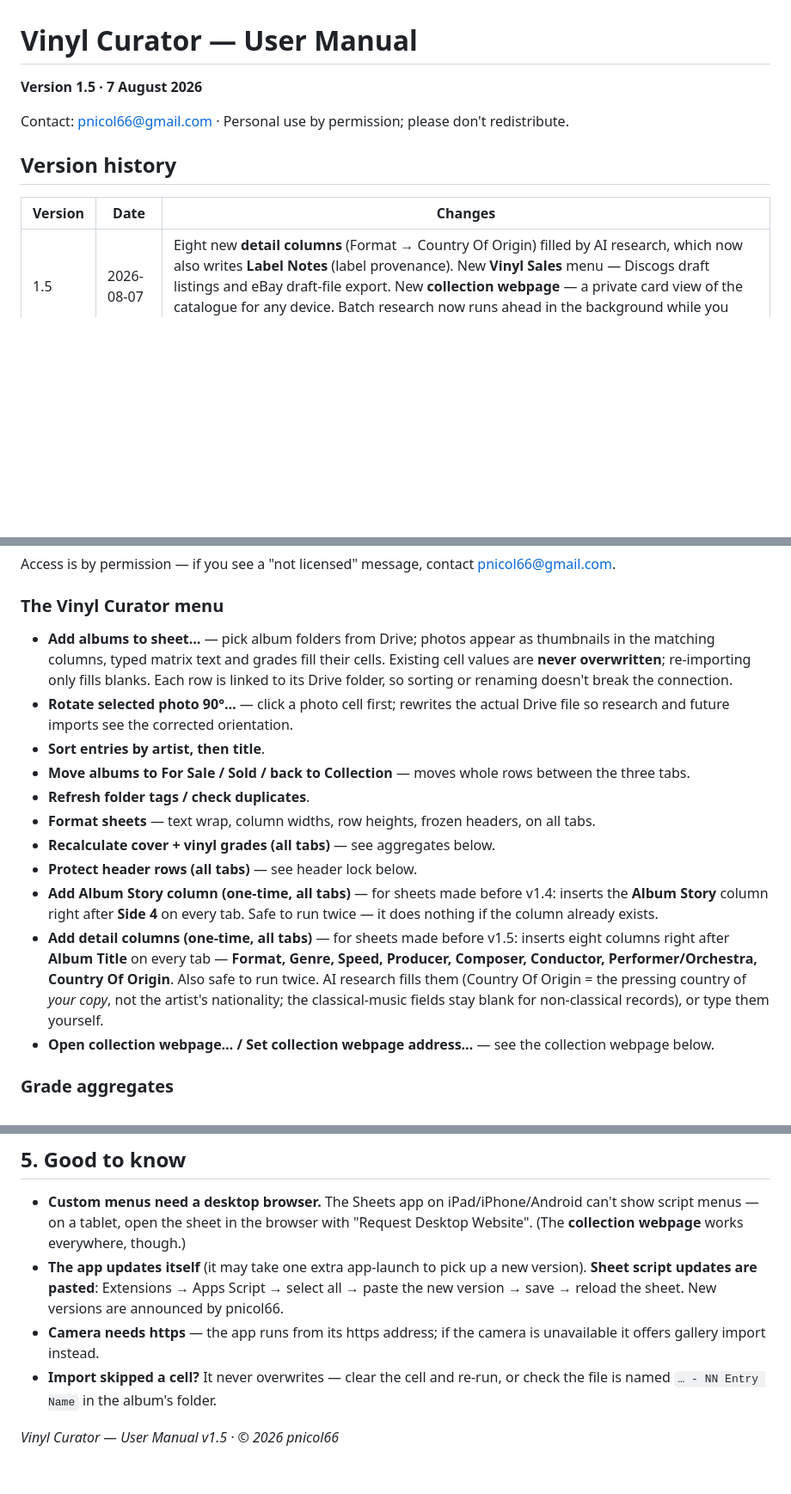
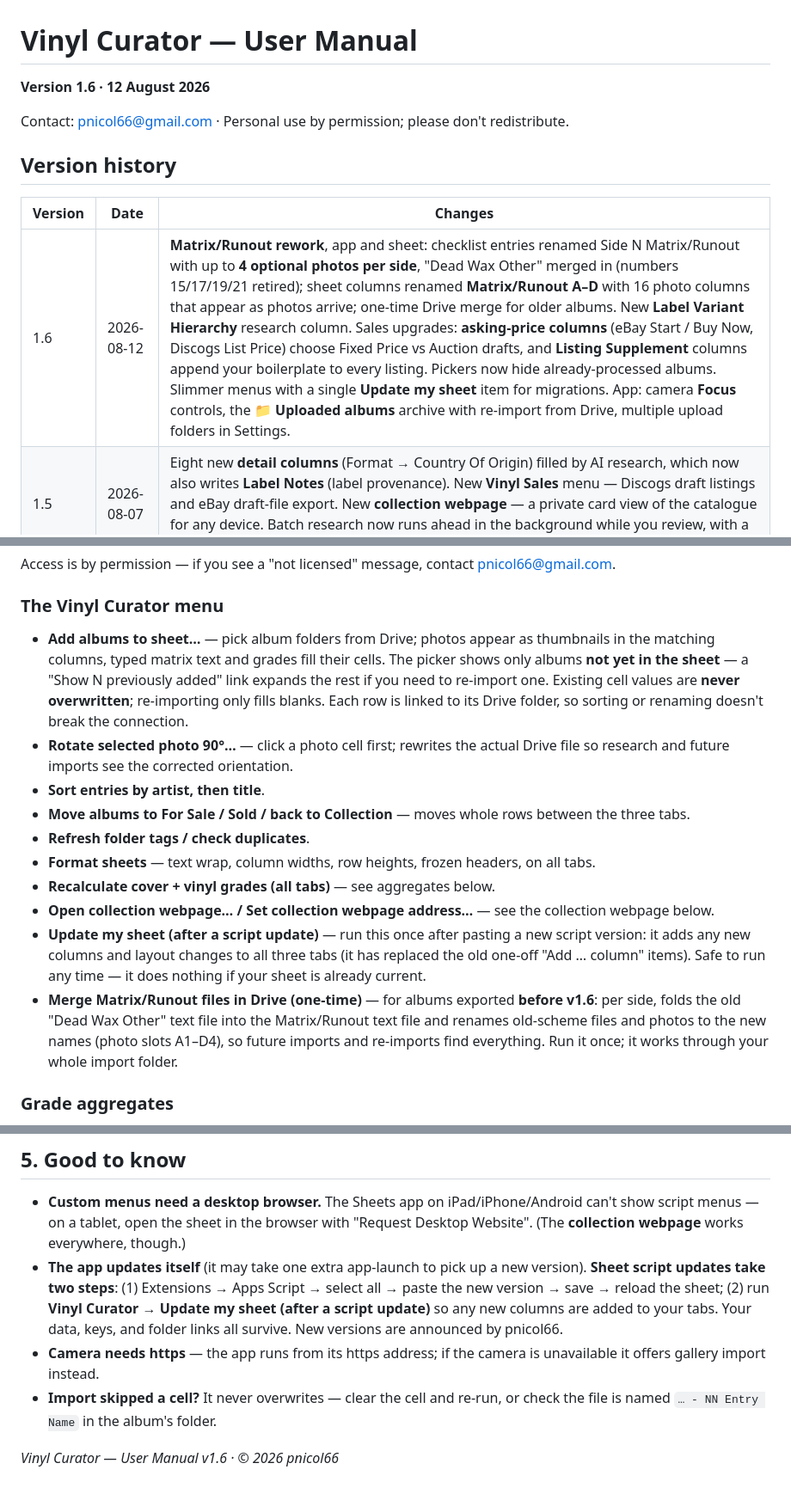
Before and after one commit to pnicol66-sketch/vinyl-curator, a Markdown page: USER-MANUAL.md, 3 parts joined by grey strips. Shown at 86% size. Rendered like a GitHub page; blank space fills up the shorter version.

```diff
--- a/USER-MANUAL.md
+++ b/USER-MANUAL.md
@@ -1,6 +1,6 @@
 # Vinyl Curator — User Manual
 
-**Version 1.5 · 7 August 2026**
+**Version 1.6 · 12 August 2026**
 
 Contact: pnicol66@gmail.com · Personal use by permission; please don't redistribute.
 
@@ -8,6 +8,7 @@ Contact: pnicol66@gmail.com · Personal use by permission; please don't redistri
 
 | Version | Date | Changes |
 |---|---|---|
+| 1.6 | 2026-08-12 | **Matrix/Runout rework**, app and sheet: checklist entries renamed Side N Matrix/Runout with up to **4 optional photos per side**, "Dead Wax Other" merged in (numbers 15/17/19/21 retired); sheet columns renamed **Matrix/Runout A–D** with 16 photo columns that appear as photos arrive; one-time Drive merge for older albums. New **Label Variant Hierarchy** research column. Sales upgrades: **asking-price columns** (eBay Start / Buy Now, Discogs List Price) choose Fixed Price vs Auction drafts, and **Listing Supplement** columns append your boilerplate to every listing. Pickers now hide already-processed albums. Slimmer menus with a single **Update my sheet** item for migrations. App: camera **Focus** controls, the **📁 Uploaded albums** archive with re-import from Drive, multiple upload folders in Settings. |
 | 1.5 | 2026-08-07 | Eight new **detail columns** (Format → Country Of Origin) filled by AI research, which now also writes **Label Notes** (label provenance). New **Vinyl Sales** menu — Discogs draft listings and eBay draft-file export. New **collection webpage** — a private card view of the catalogue for any device. Batch research now runs ahead in the background while you review, with a live progress line. New **Kimi K3** model option. |
 | 1.4 | 2026-08-06 | New **Album Story** sheet column (right after Side 4): the album's background and history, filled in by AI pressing research. Existing sheets add it via **Vinyl Curator → Add Album Story column**. |
 | 1.3 | 2026-08-06 | After a successful save (Share, Drive upload, or ZIP) the app returns to the home screen. |
@@ -126,17 +129,16 @@ Access is by permission — if you see a "not licensed" message, contact pnicol6
 
 ### The Vinyl Curator menu
 
-- **Add albums to sheet…** — pick album folders from Drive; photos appear as thumbnails in the matching columns, typed matrix text and grades fill their cells. Existing cell values are **never overwritten**; re-importing only fills blanks. Each row is linked to its Drive folder, so sorting or renaming doesn't break the connection.
+- **Add albums to sheet…** — pick album folders from Drive; photos appear as thumbnails in the matching columns, typed matrix text and grades fill their cells. The picker shows only albums **not yet in the sheet** — a "Show N previously added" link expands the rest if you need to re-import one. Existing cell values are **never overwritten**; re-importing only fills blanks. Each row is linked to its Drive folder, so sorting or renaming doesn't break the connection.
 - **Rotate selected photo 90°…** — click a photo cell first; rewrites the actual Drive file so research and future imports see the corrected orientation.
 - **Sort entries by artist, then title**.
 - **Move albums to For Sale / Sold / back to Collection** — moves whole rows between the three tabs.
 - **Refresh folder tags / check duplicates**.
 - **Format sheets** — text wrap, column widths, row heights, frozen headers, on all tabs.
 - **Recalculate cover + vinyl grades (all tabs)** — see aggregates below.
-- **Protect header rows (all tabs)** — see header lock below.
-- **Add Album Story column (one-time, all tabs)** — for sheets made before v1.4: inserts the **Album Story** column right after **Side 4** on every tab. Safe to run twice — it does nothing if the column already exists.
-- **Add detail columns (one-time, all tabs)** — for sheets made before v1.5: inserts eight columns right after **Album Title** on every tab — **Format, Genre, Speed, Producer, Composer, Conductor, Performer/Orchestra, Country Of Origin**. Also safe to run twice. AI research fills them (Country Of Origin = the pressing country of *your copy*, not the artist's nationality; the classical-music fields stay blank for non-classical records), or type them yourself.
 - **Open collection webpage… / Set collection webpage address…** — see the collection webpage below.
+- **Update my sheet (after a script update)** — run this once after pasting a new script version: it adds any new columns and layout changes to all three tabs (it has replaced the old one-off "Add … column" items). Safe to run any time — it does nothing if your sheet is already current.
+- **Merge Matrix/Runout files in Drive (one-time)** — for albums exported **before v1.6**: per side, folds the old "Dead Wax Other" text file into the Matrix/Runout text file and renames old-scheme files and photos to the new names (photo slots A1–D4), so future imports and re-imports find everything. Run it once; it works through your whole import folder.
 
 ### Grade aggregates
 
@@ -189,8 +205,8 @@ Prices prefill from **Value Estimate** (or the first number in the Price Guide/R
 ## 5. Good to know
 
 - **Custom menus need a desktop browser.** The Sheets app on iPad/iPhone/Android can't show script menus — on a tablet, open the sheet in the browser with "Request Desktop Website". (The **collection webpage** works everywhere, though.)
-- **The app updates itself** (it may take one extra app-launch to pick up a new version). **Sheet script updates are pasted**: Extensions → Apps Script → select all → paste the new version → save → reload the sheet. New versions are announced by pnicol66.
+- **The app updates itself** (it may take one extra app-launch to pick up a new version). **Sheet script updates take two steps**: (1) Extensions → Apps Script → select all → paste the new version → save → reload the sheet; (2) run **Vinyl Curator → Update my sheet (after a script update)** so any new columns are added to your tabs. Your data, keys, and folder links all survive. New versions are announced by pnicol66.
 - **Camera needs https** — the app runs from its https address; if the camera is unavailable it offers gallery import instead.
 - **Import skipped a cell?** It never overwrites — clear the cell and re-run, or check the file is named `… - NN Entry Name` in the album's folder.
 
-*Vinyl Curator — User Manual v1.5 · © 2026 pnicol66*
+*Vinyl Curator — User Manual v1.6 · © 2026 pnicol66*
```
Also changed, not shown: other parts of USER-MANUAL.md (+22 -6 lines).
